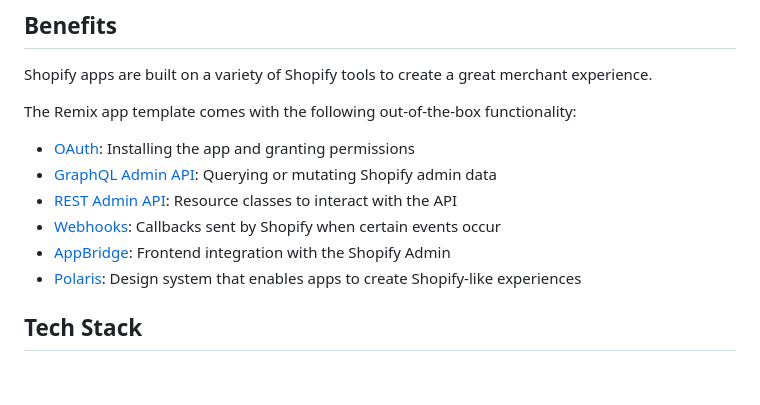
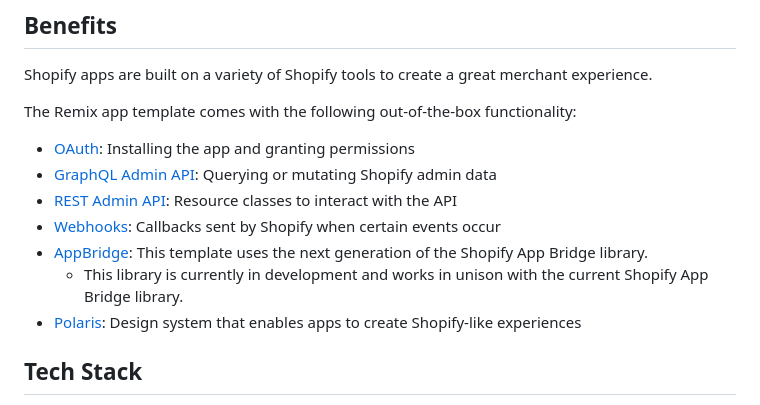
Before and after one commit to Shopify/shopify-app-template-remix, a Markdown page: README.md, the part around the change. Drawn GitHub-style; blank space fills up the shorter version.

Commit message:
Add ABN information to the README

```diff
--- a/README.md
+++ b/README.md
@@ -18,7 +18,8 @@ The Remix app template comes with the following out-of-the-box functionality:
 - [GraphQL Admin API](https://github.com/Shopify/shopify-app-js/tree/main/packages/shopify-app-remix#using-the-shopify-admin-graphql-api): Querying or mutating Shopify admin data
 - [REST Admin API](https://github.com/Shopify/shopify-app-js/tree/main/packages/shopify-app-remix#using-the-shopify-admin-rest-api): Resource classes to interact with the API
 - [Webhooks](https://github.com/Shopify/shopify-app-js/tree/add_remix_package/packages/shopify-app-remix#authenticating-webhook-requests): Callbacks sent by Shopify when certain events occur
-- [AppBridge](https://shopify.dev/docs/apps/tools/app-bridge): Frontend integration with the Shopify Admin
+- [AppBridge](https://shopify.dev/docs/apps/tools/app-bridge): This template uses the next generation of the Shopify App Bridge library.
+  - This library is currently in development and works in unison with the current Shopify App Bridge library.
 - [Polaris](https://polaris.shopify.com/): Design system that enables apps to create Shopify-like experiences
 
 ## Tech Stack
```
